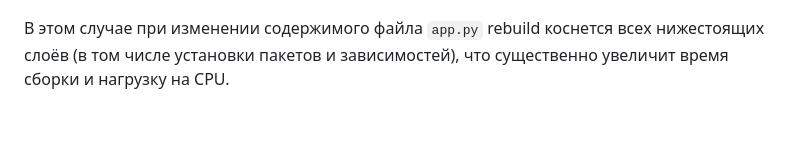
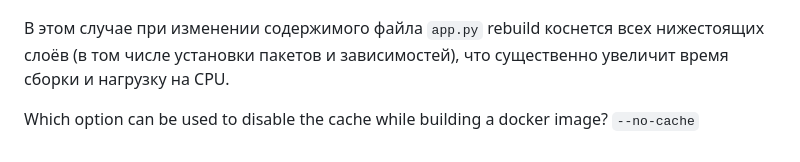
Before and after one commit to BeOnPositiveAttitude/Docker, a Markdown page: Docker Certified Associate Exam Course/Build Cache.md, the part around the change. GitHub-like rendering; blank space fills up the shorter version.

````diff
--- a/Docker Certified Associate Exam Course/Build Cache.md
+++ b/Docker Certified Associate Exam Course/Build Cache.md
@@ -94,3 +94,5 @@ ENTRYPOINT flask run
 ```
 
 В этом случае при изменении содержимого файла `app.py` rebuild коснется всех нижестоящих слоёв (в том числе установки пакетов и зависимостей), что существенно увеличит время сборки и нагрузку на CPU.
+
+Which option can be used to disable the cache while building a docker image? `--no-cache`
````
Also changed, not shown: Docker Certified Associate Exam Course/Build Contexts.md (+12 -3 lines).
